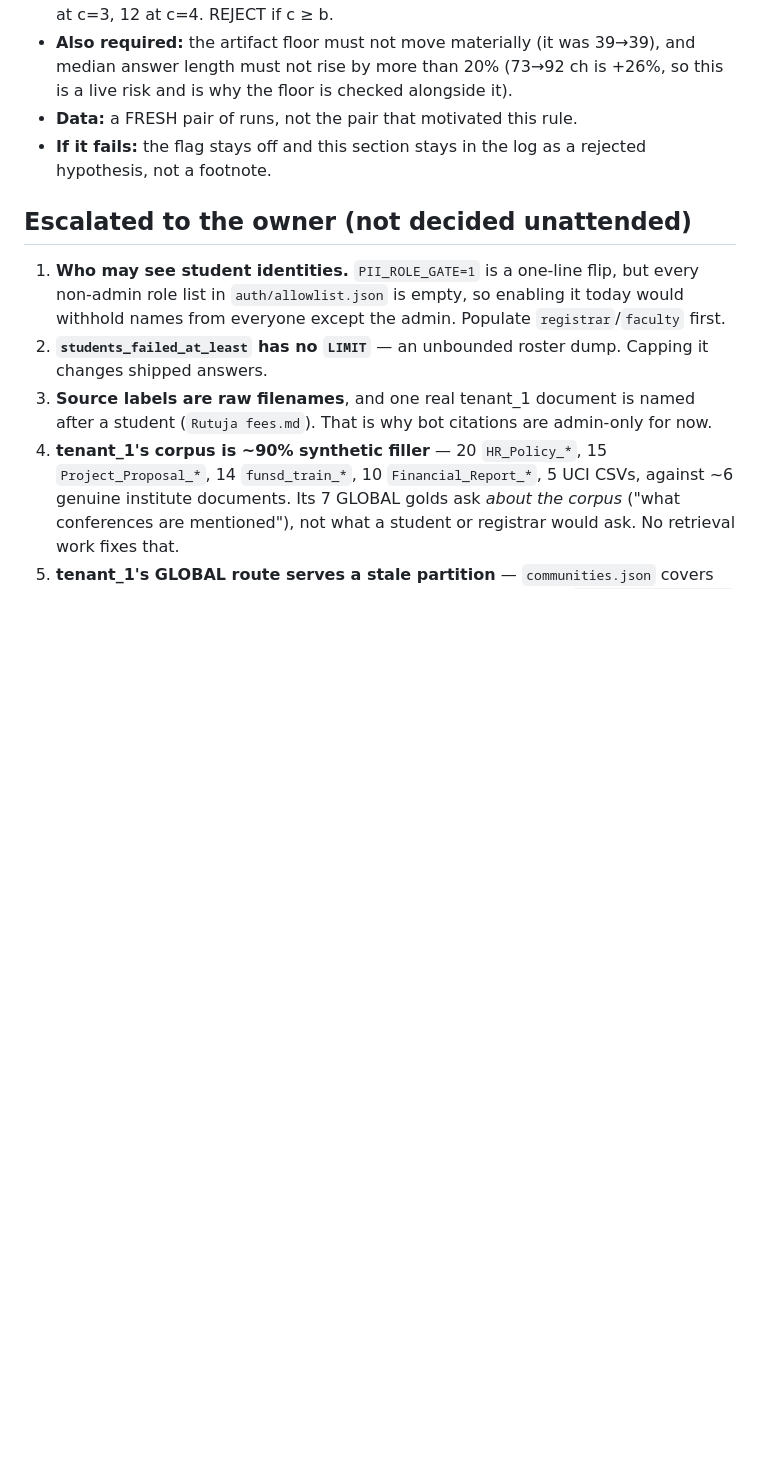
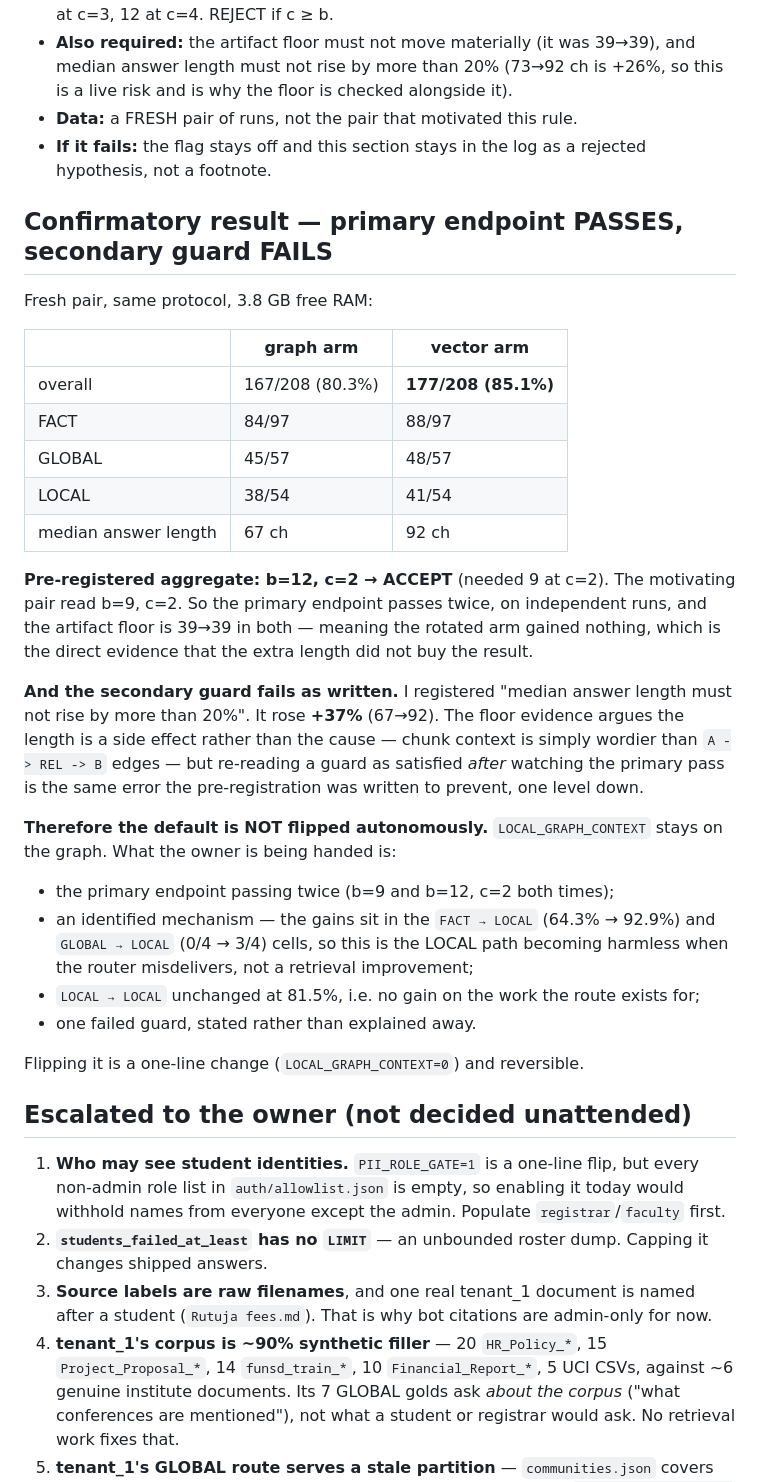
Before and after one commit to RohanExploit/startup-research-rag, a Markdown page: docs/PHASE_B_RUN_LOG.md, the part around the change. Rendered like a GitHub page; blank space fills up the shorter version.

Commit message:
eval(bench): confirmatory pair — endpoint passes twice, length guard fails, default unchanged
Fresh pair on the pre-registered aggregate: b=12 c=2 -> ACCEPT (needed 9). The motivating
pair read b=9 c=2, so the primary endpoint passes twice on independent runs, and the
rotated artifact floor is 39->39 in both — the direct evidence that the extra answer length
did not buy the gain.

The secondary guard fails anyway. I registered "median answer length must not rise by more
than 20%"; it rose 37% (67->92 chars). The floor result argues the length is a side effect
of chunk context being wordier than "A -> REL -> B" edges, but reinterpreting a guard as
satisfied after watching the primary pass is the same error the pre-registration exists to
prevent, one level down. So it is recorded as failed.

LOCAL_GRAPH_CONTEXT therefore stays on the graph, and the flip goes to the owner with all
four facts: the endpoint passing twice, the mechanism (gains are in FACT->LOCAL 64.3%->92.9%
and GLOBAL->LOCAL 0/4->3/4, i.e. the LOCAL path becoming harmless when the router
misdelivers), LOCAL->LOCAL unchanged at 81.5%, and the failed guard.

Co-Authored-By: Claude Opus 5 (1M context) <noreply@anthropic.com>
Claude-Session: https://claude.ai/code/session_01S1r2No1p1jTKCeJeNHMdLF

```diff
--- a/docs/PHASE_B_RUN_LOG.md
+++ b/docs/PHASE_B_RUN_LOG.md
@@ -210,6 +210,41 @@ protocol exists to prevent. So the aggregate is pre-registered here, before the
 - **If it fails:** the flag stays off and this section stays in the log as a rejected
   hypothesis, not a footnote.
 
+## Confirmatory result — primary endpoint PASSES, secondary guard FAILS
+
+Fresh pair, same protocol, 3.8 GB free RAM:
+
+| | graph arm | vector arm |
+|---|---|---|
+| overall | 167/208 (80.3%) | **177/208 (85.1%)** |
+| FACT | 84/97 | 88/97 |
+| GLOBAL | 45/57 | 48/57 |
+| LOCAL | 38/54 | 41/54 |
+| median answer length | 67 ch | 92 ch |
+
+**Pre-registered aggregate: b=12, c=2 → ACCEPT** (needed 9 at c=2). The motivating pair read
+b=9, c=2. So the primary endpoint passes twice, on independent runs, and the artifact floor
+is 39→39 in both — meaning the rotated arm gained nothing, which is the direct evidence that
+the extra length did not buy the result.
+
+**And the secondary guard fails as written.** I registered "median answer length must not
+rise by more than 20%". It rose **+37%** (67→92). The floor evidence argues the length is a
+side effect rather than the cause — chunk context is simply wordier than `A -> REL -> B`
+edges — but re-reading a guard as satisfied *after* watching the primary pass is the same
+error the pre-registration was written to prevent, one level down.
+
+**Therefore the default is NOT flipped autonomously.** `LOCAL_GRAPH_CONTEXT` stays on the
+graph. What the owner is being handed is:
+
+- the primary endpoint passing twice (b=9 and b=12, c=2 both times);
+- an identified mechanism — the gains sit in the `FACT → LOCAL` (64.3% → 92.9%) and
+  `GLOBAL → LOCAL` (0/4 → 3/4) cells, so this is the LOCAL path becoming harmless when the
+  router misdelivers, not a retrieval improvement;
+- `LOCAL → LOCAL` unchanged at 81.5%, i.e. no gain on the work the route exists for;
+- one failed guard, stated rather than explained away.
+
+Flipping it is a one-line change (`LOCAL_GRAPH_CONTEXT=0`) and reversible.
+
 ## Escalated to the owner (not decided unattended)
 
 1. **Who may see student identities.** `PII_ROLE_GATE=1` is a one-line flip, but every
```
